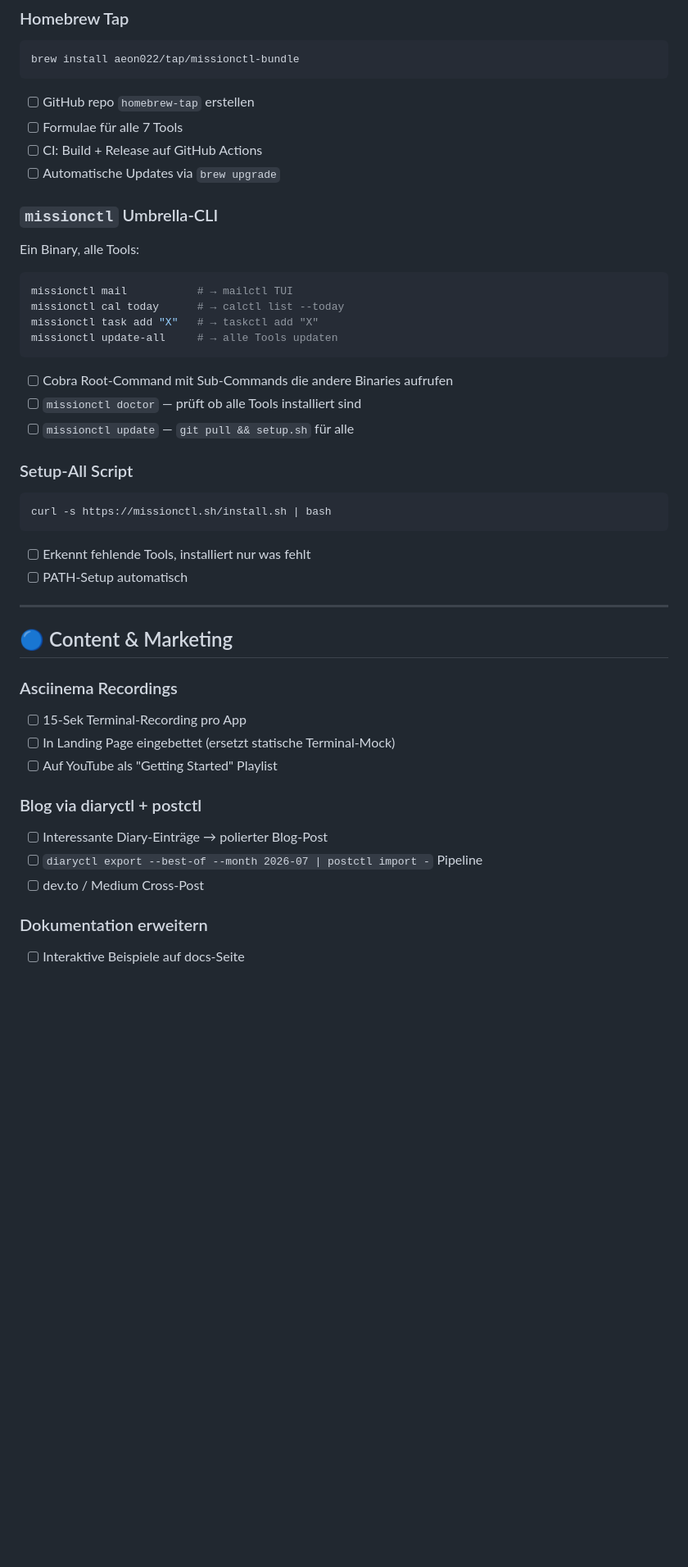
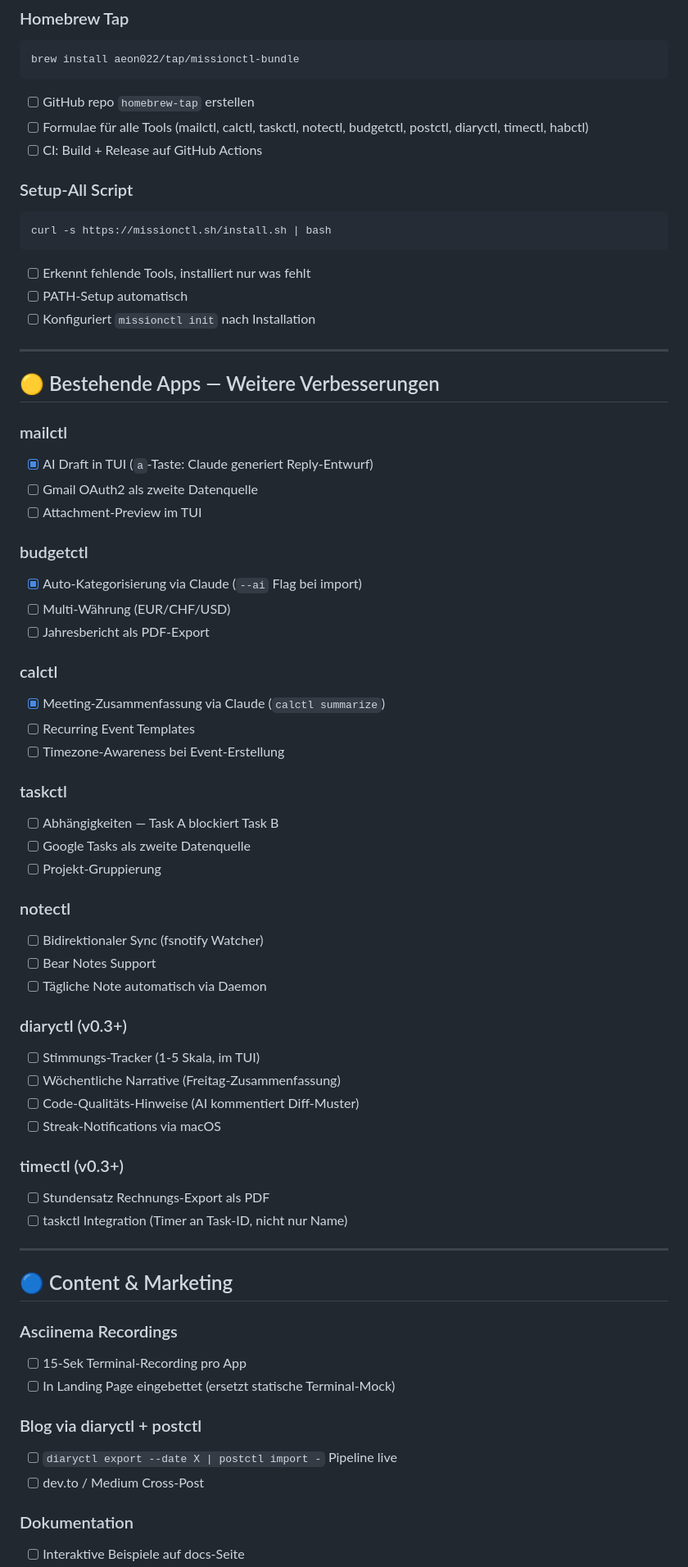
Before and after one commit to aeon022/missionctl, a Markdown page: ROADMAP.md, the part around one of its changes. Shown at 82% size. Drawn GitHub-style; blank space fills up the shorter version.

````diff
--- a/ROADMAP.md
+++ b/ROADMAP.md
@@ -129,21 +122,8 @@ timectl mcp                    # MCP server
 brew install aeon022/tap/missionctl-bundle
 ```
 - [ ] GitHub repo `homebrew-tap` erstellen
-- [ ] Formulae für alle 7 Tools
+- [ ] Formulae für alle Tools (mailctl, calctl, taskctl, notectl, budgetctl, postctl, diaryctl, timectl, habctl)
 - [ ] CI: Build + Release auf GitHub Actions
-- [ ] Automatische Updates via `brew upgrade`
-
-### `missionctl` Umbrella-CLI
-Ein Binary, alle Tools:
-```bash
-missionctl mail           # → mailctl TUI
-missionctl cal today      # → calctl list --today
-missionctl task add "X"   # → taskctl add "X"
-missionctl update-all     # → alle Tools updaten
-```
-- [ ] Cobra Root-Command mit Sub-Commands die andere Binaries aufrufen
-- [ ] `missionctl doctor` — prüft ob alle Tools installiert sind
-- [ ] `missionctl update` — `git pull && setup.sh` für alle
 
 ### Setup-All Script
 ```bash
@@ -151,6 +131,46 @@ curl -s https://missionctl.sh/install.sh | bash
 ```
 - [ ] Erkennt fehlende Tools, installiert nur was fehlt
 - [ ] PATH-Setup automatisch
+- [ ] Konfiguriert `missionctl init` nach Installation
+
+---
+
+## 🟡 Bestehende Apps — Weitere Verbesserungen
+
+### mailctl
+- [x] AI Draft in TUI (`a`-Taste: Claude generiert Reply-Entwurf)
+- [ ] Gmail OAuth2 als zweite Datenquelle
+- [ ] Attachment-Preview im TUI
+
+### budgetctl
+- [x] Auto-Kategorisierung via Claude (`--ai` Flag bei import)
+- [ ] Multi-Währung (EUR/CHF/USD)
+- [ ] Jahresbericht als PDF-Export
+
+### calctl
+- [x] Meeting-Zusammenfassung via Claude (`calctl summarize`)
+- [ ] Recurring Event Templates
+- [ ] Timezone-Awareness bei Event-Erstellung
+
+### taskctl
+- [ ] Abhängigkeiten — Task A blockiert Task B
+- [ ] Google Tasks als zweite Datenquelle
+- [ ] Projekt-Gruppierung
+
+### notectl
+- [ ] Bidirektionaler Sync (fsnotify Watcher)
+- [ ] Bear Notes Support
+- [ ] Tägliche Note automatisch via Daemon
+
+### diaryctl (v0.3+)
+- [ ] Stimmungs-Tracker (1-5 Skala, im TUI)
+- [ ] Wöchentliche Narrative (Freitag-Zusammenfassung)
+- [ ] Code-Qualitäts-Hinweise (AI kommentiert Diff-Muster)
+- [ ] Streak-Notifications via macOS
+
+### timectl (v0.3+)
+- [ ] Stundensatz Rechnungs-Export als PDF
+- [ ] taskctl Integration (Timer an Task-ID, nicht nur Name)
 
 ---
 
@@ -159,12 +179,10 @@ curl -s https://missionctl.sh/install.sh | bash
 ### Asciinema Recordings
 - [ ] 15-Sek Terminal-Recording pro App
 - [ ] In Landing Page eingebettet (ersetzt statische Terminal-Mock)
-- [ ] Auf YouTube als "Getting Started" Playlist
 
 ### Blog via diaryctl + postctl
-- [ ] Interessante Diary-Einträge → polierter Blog-Post
-- [ ] `diaryctl export --best-of --month 2026-07 | postctl import -` Pipeline
+- [ ] `diaryctl export --date X | postctl import -` Pipeline live
 - [ ] dev.to / Medium Cross-Post
 
-### Dokumentation erweitern
+### Dokumentation
 - [ ] Interaktive Beispiele auf docs-Seite
````
Also changed, not shown: other parts of ROADMAP.md (+101 -108 lines).
